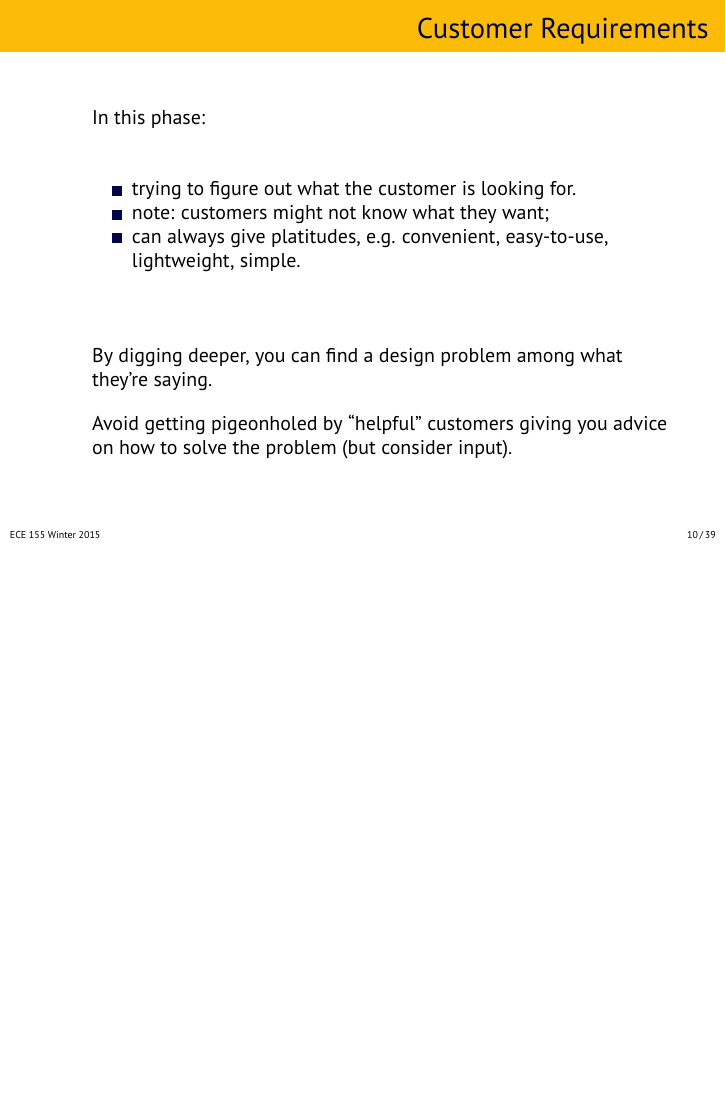
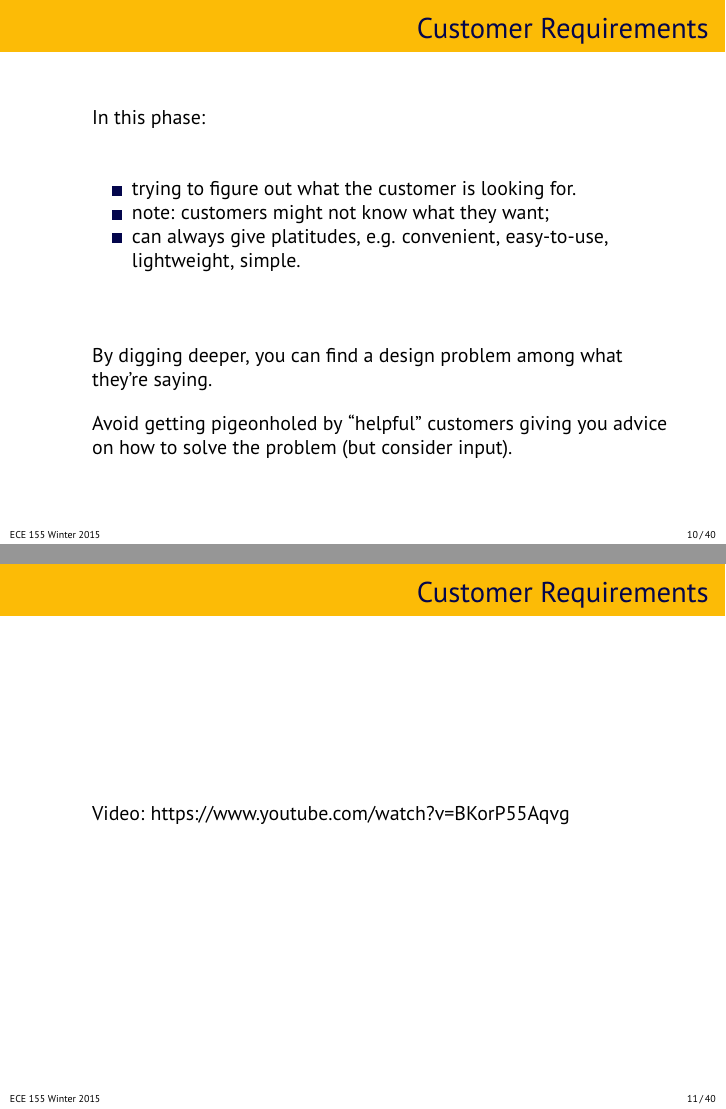
Before and after one commit to jzarnett/ece155, LaTeX slides (lectures/L10-slides.tex): page 10 of 39 before the commit and pages 10 and 11 of 40 after it, the two joined at a grey line, the shorter picture padded with empty space. Compiled offline with pdfLaTeX.

Commit message:
Lecture 10: add video

```diff
--- a/lectures/L10-slides.tex
+++ b/lectures/L10-slides.tex
@@ -196,6 +196,18 @@ saying.\\[1em]
 
 Avoid getting pigeonholed by ``helpful'' customers giving you advice on how
 to solve the problem (but consider input).
+\end{changemargin}
+
+\end{frame}
+
+
+\begin{frame}
+\frametitle{Customer Requirements}
+
+\begin{changemargin}{1cm}
+
+Video:  https://www.youtube.com/watch?v=BKorP55Aqvg
+
 \end{changemargin}
 
 \end{frame}
```
Also changed, not shown: lectures/L10.tex (+1 -2 lines).
